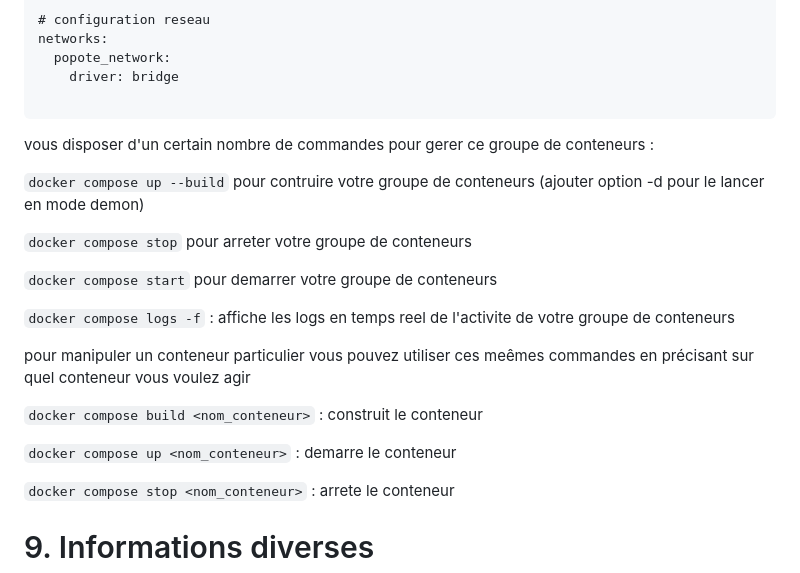
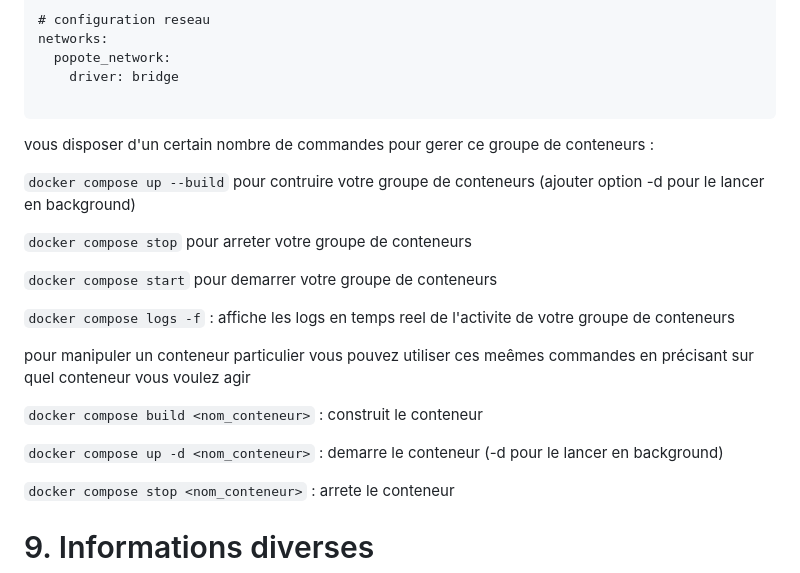
Before and after one commit to BrunoFroger/popote_vueJS_K8S, a Markdown page: README.md, the part around the change. Drawn GitHub-style.

```diff
--- a/README.md
+++ b/README.md
@@ -554,7 +554,7 @@ networks:
 
 vous disposer d'un certain nombre de commandes pour gerer ce groupe de conteneurs :
 
-``docker compose up --build`` pour contruire votre groupe de conteneurs (ajouter option -d pour le lancer en mode demon)
+``docker compose up --build`` pour contruire votre groupe de conteneurs (ajouter option -d pour le lancer en background)
 
 ``docker compose stop`` pour arreter votre groupe de conteneurs
 
@@ -566,7 +566,7 @@ pour manipuler un conteneur particulier vous pouvez utiliser ces meêmes command
 
 ``docker compose build <nom_conteneur>``  : construit le conteneur
 
-``docker compose up <nom_conteneur>`` : demarre le conteneur
+``docker compose up -d <nom_conteneur>`` : demarre le conteneur (-d pour le lancer en background)
 
 ``docker compose stop <nom_conteneur>`` : arrete le conteneur
 
```
